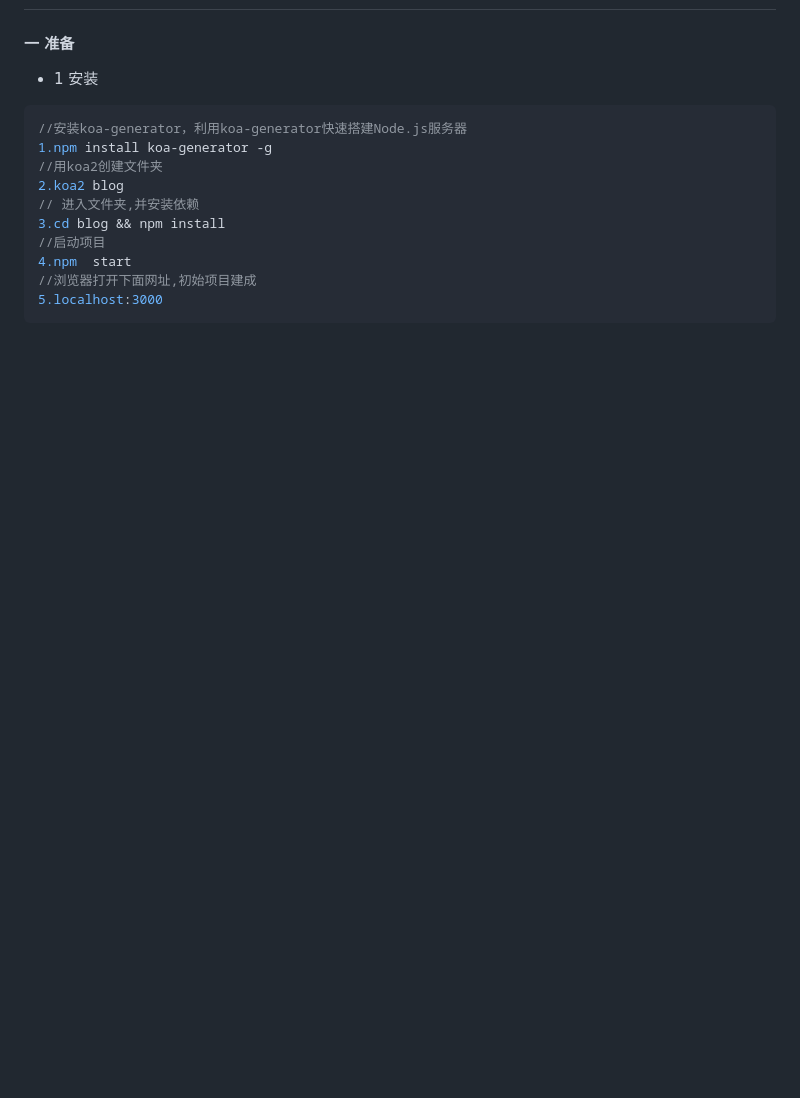
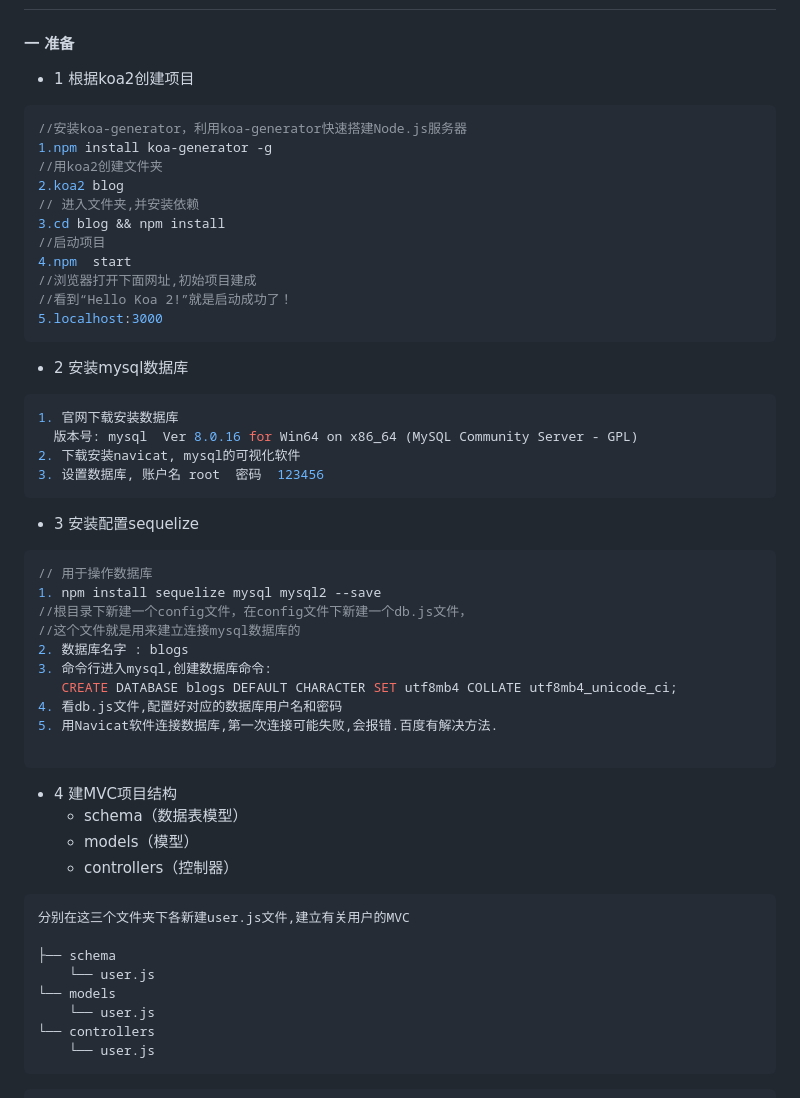
Before and after one commit to Summer-Lin/koa2-blog, a Markdown page: blog/README.md, the part around the change printed below. Rendered like a GitHub page; blank space fills up the shorter version.

````diff
--- a/blog/README.md
+++ b/blog/README.md
@@ -3,5 +5,5 @@
 #### 一 准备
-- 1 安装
+- 1 根据koa2创建项目
 ```js
 //安装koa-generator，利用koa-generator快速搭建Node.js服务器
 1.npm install koa-generator -g
@@ -12,5 +14,44 @@
 //启动项目
 4.npm  start
 //浏览器打开下面网址,初始项目建成
+//看到“Hello Koa 2!”就是启动成功了！
 5.localhost:3000
 ```
+- 2 安装mysql数据库
+```js
+1. 官网下载安装数据库
+  版本号: mysql  Ver 8.0.16 for Win64 on x86_64 (MySQL Community Server - GPL)
+2. 下载安装navicat, mysql的可视化软件
+3. 设置数据库, 账户名 root  密码  123456
+```
+
+- 3 安装配置sequelize
+```js
+// 用于操作数据库
+1. npm install sequelize mysql mysql2 --save
+//根目录下新建一个config文件，在config文件下新建一个db.js文件，
+//这个文件就是用来建立连接mysql数据库的
+2. 数据库名字 : blogs
+3. 命令行进入mysql,创建数据库命令:
+   CREATE DATABASE blogs DEFAULT CHARACTER SET utf8mb4 COLLATE utf8mb4_unicode_ci;
+4. 看db.js文件,配置好对应的数据库用户名和密码
+5. 用Navicat软件连接数据库,第一次连接可能失败,会报错.百度有解决方法.
+
+```
+
+- 4 建MVC项目结构
+  - schema（数据表模型）
+  - models（模型）
+  - controllers（控制器）
+
+```
+分别在这三个文件夹下各新建user.js文件,建立有关用户的MVC
+
+├── schema
+    └── user.js
+└── models
+    └── user.js
+└── controllers
+    └── user.js
+```
+
````
Also changed, not shown: other parts of blog/README.md (+54 -1 lines), blogImg/3.png (added), 10 other files.
